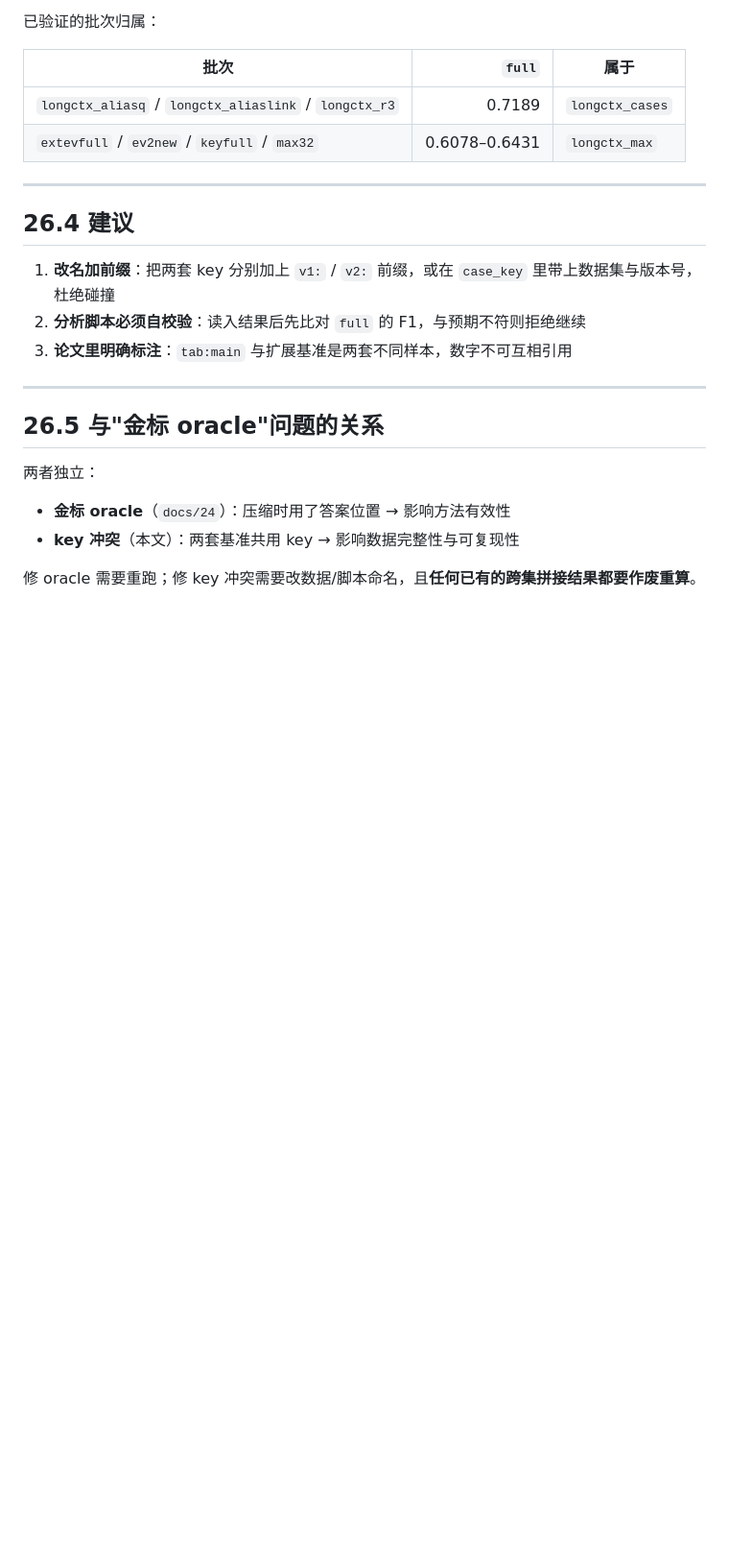
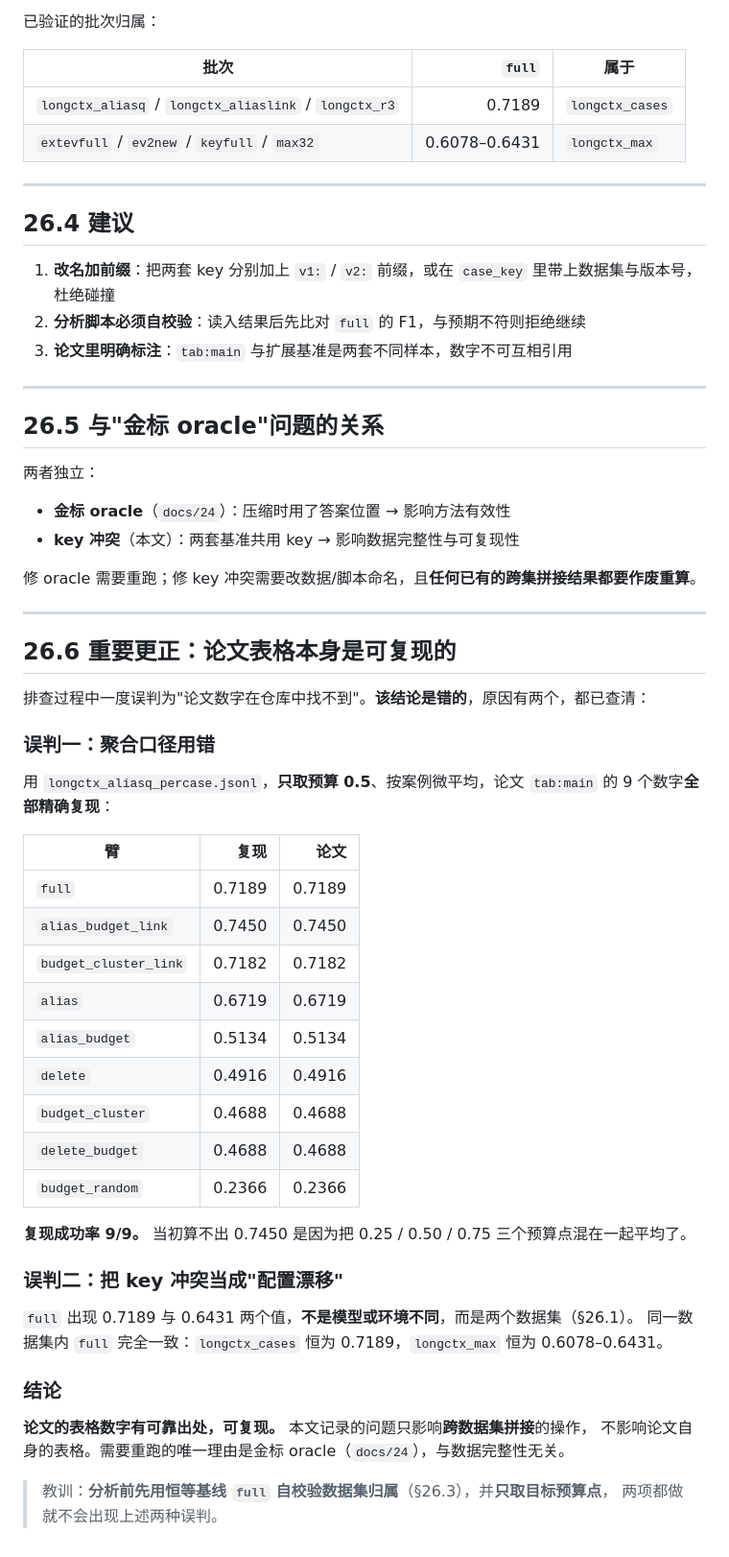
Before and after one commit to firesaku/PrivTrim-IoT, a Markdown page: docs/26_数据集key冲突.md, the part around the change. Shown at 96% size. GitHub-like rendering; blank space fills up the shorter version.

```diff
--- a/docs/26_数据集key冲突.md
+++ b/docs/26_数据集key冲突.md
@@ -101,3 +101,40 @@ for p in glob('results/percase/max32_*.jsonl.gz'):
 - **key 冲突**（本文）：两套基准共用 key → 影响数据完整性与可复现性
 
 修 oracle 需要重跑；修 key 冲突需要改数据/脚本命名，且**任何已有的跨集拼接结果都要作废重算**。
+
+---
+
+## 26.6 重要更正：论文表格本身是可复现的
+
+排查过程中一度误判为"论文数字在仓库中找不到"。**该结论是错的**，原因有两个，都已查清：
+
+### 误判一：聚合口径用错
+
+用 `longctx_aliasq_percase.jsonl`，**只取预算 0.5**、按案例微平均，论文 `tab:main` 的 9 个数字**全部精确复现**：
+
+| 臂 | 复现 | 论文 |
+|---|---:|---:|
+| `full` | 0.7189 | 0.7189 |
+| `alias_budget_link` | 0.7450 | 0.7450 |
+| `budget_cluster_link` | 0.7182 | 0.7182 |
+| `alias` | 0.6719 | 0.6719 |
+| `alias_budget` | 0.5134 | 0.5134 |
+| `delete` | 0.4916 | 0.4916 |
+| `budget_cluster` | 0.4688 | 0.4688 |
+| `delete_budget` | 0.4688 | 0.4688 |
+| `budget_random` | 0.2366 | 0.2366 |
+
+**复现成功率 9/9。** 当初算不出 0.7450 是因为把 0.25 / 0.50 / 0.75 三个预算点混在一起平均了。
+
+### 误判二：把 key 冲突当成"配置漂移"
+
+`full` 出现 0.7189 与 0.6431 两个值，**不是模型或环境不同**，而是两个数据集（§26.1）。
+同一数据集内 `full` 完全一致：`longctx_cases` 恒为 0.7189，`longctx_max` 恒为 0.6078–0.6431。
+
+### 结论
+
+**论文的表格数字有可靠出处，可复现。** 本文记录的问题只影响**跨数据集拼接**的操作，
+不影响论文自身的表格。需要重跑的唯一理由是金标 oracle（`docs/24`），与数据完整性无关。
+
+> 教训：**分析前先用恒等基线 `full` 自校验数据集归属**（§26.3），并**只取目标预算点**，
+> 两项都做就不会出现上述两种误判。
```
Also changed, not shown: docs/25_论文与代码一致性核查.md (+20 -4 lines).
